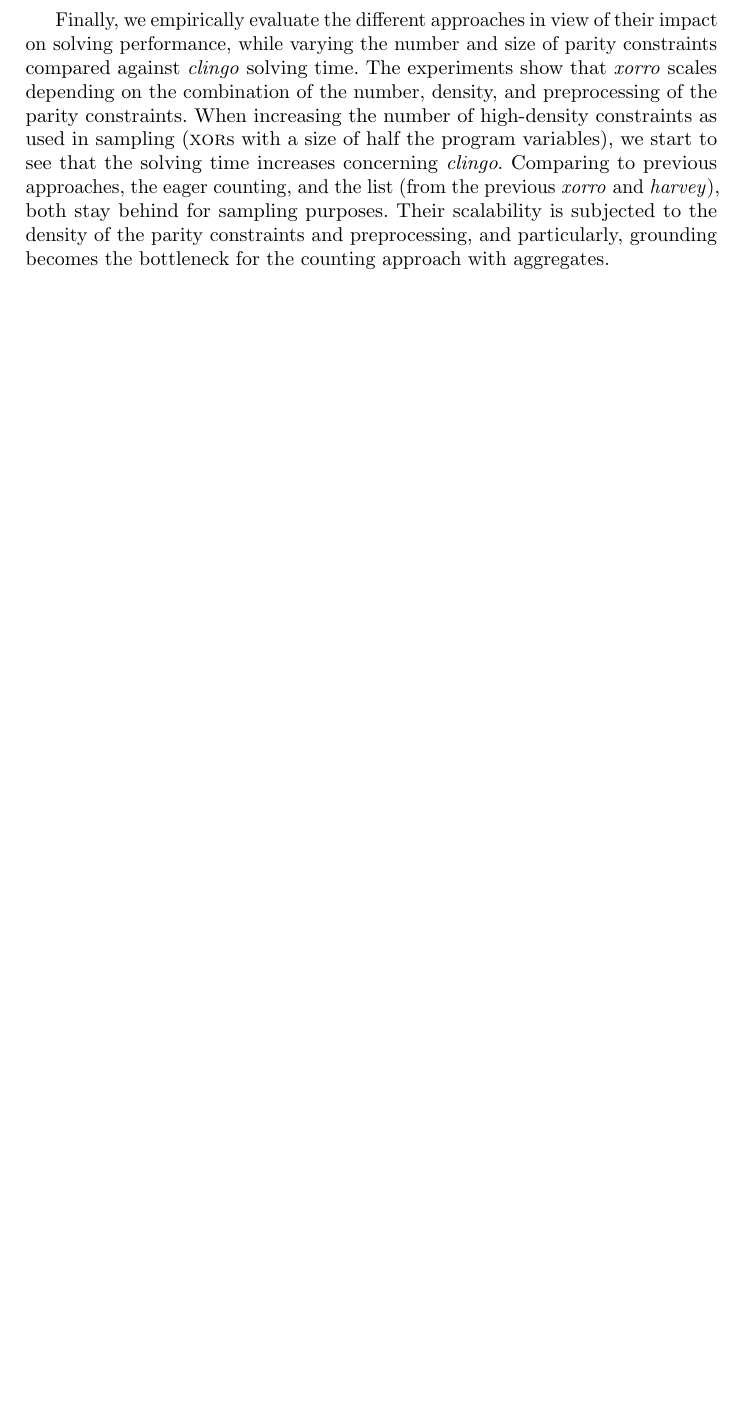
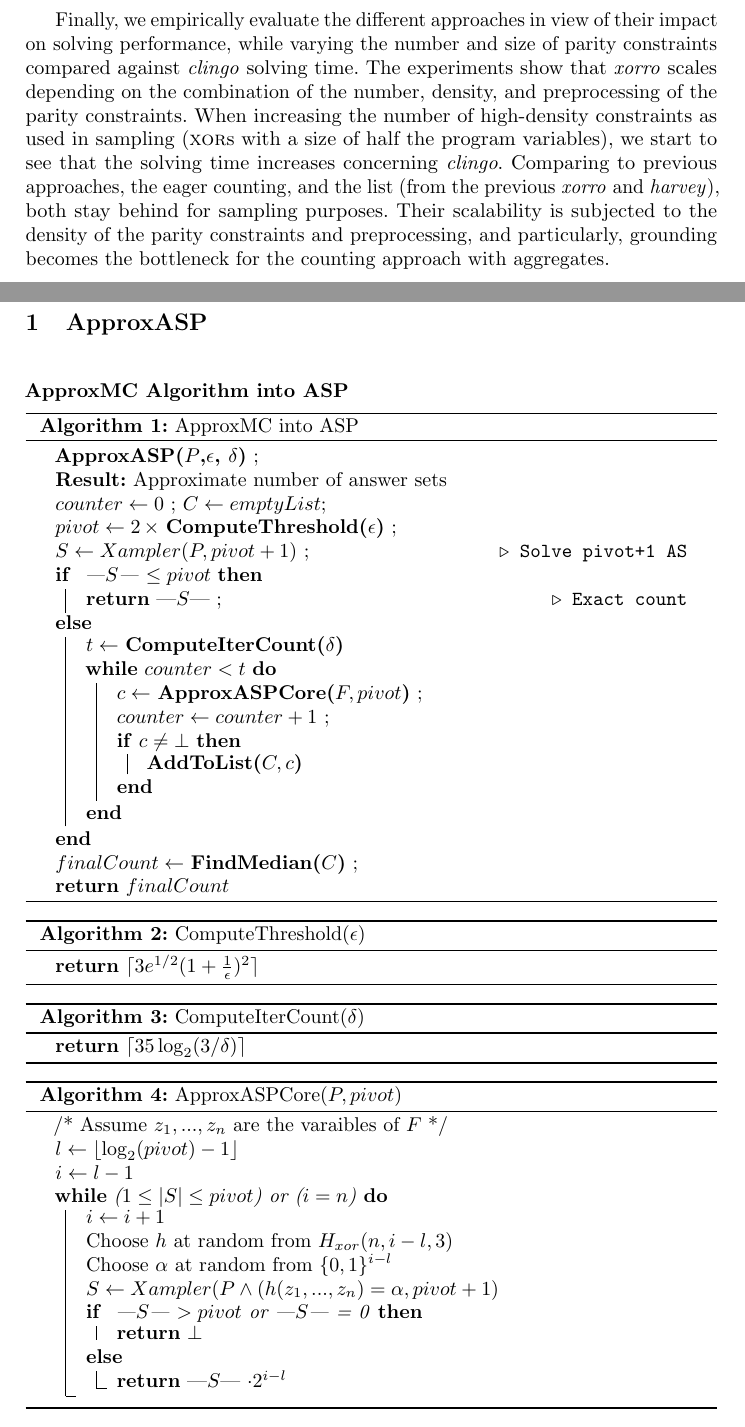
Before and after one commit to flavioeverardo/xampler, a LaTeX thesis (paper/paper.tex, which reads paper/approxASP.tex): part of page 2 of 2 before the commit and two parts of pages 2 and 3 of 4 after it, the two joined at a grey line, cut so that both start at the same text, the shorter picture padded with empty space. Compiled offline with pdfLaTeX.

Commit message:
ApproxASP algorithm

```diff
--- /dev/null
+++ b/paper/approxASP.tex
@@ -0,0 +1,61 @@
+\newpage
+\section{ApproxASP}
+
+\textbf{ApproxMC Algorithm into ASP}
+
+\begin{algorithm}[H]
+\textbf{ApproxASP($P$,$\epsilon$, $\delta$)} \;
+\SetAlgoLined
+\KwResult{Approximate number of answer sets}
+ $counter \gets 0$ ; $C \gets emptyList$\;
+ $pivot \gets  2 \, \times $ \textbf{ComputeThreshold($\epsilon$)} \;
+ $S \gets Xampler(P, pivot + 1)$ \Comment*[r]{Solve pivot+1 AS}
+ \eIf{ |$S$| $\leq pivot$}
+ { % Open If
+ \textbf{return} |$S$| \Comment*[r]{Exact count}
+ } % Close If
+ { % Open Else
+ $t \gets $ \textbf{ComputeIterCount($\delta$)}
+
+ \While{$counter < t$}{
+ $c \gets $ \textbf{ApproxASPCore($F, pivot$)} \;
+ $counter \gets counter + 1$ \;
+ \If{$c \neq \bot$}{\textbf{AddToList($C,c$)}}
+ } % Close While
+ } % Close else
+ $finalCount \gets $ \textbf{FindMedian($C$)} \;
+ \textbf{return} $finalCount$
+
+ \caption{ApproxMC into ASP}
+\end{algorithm}
+
+
+\begin{algorithm}[H]
+\textbf{return} $\lceil 3 e^{1/2} (1 + \frac{1}{\epsilon})^2 \rceil$
+\caption{ComputeThreshold($\epsilon$)}
+\end{algorithm}
+
+\begin{algorithm}[H]
+\textbf{return} $\lceil 35 \log_2 (3/\delta) \rceil$
+\caption{ComputeIterCount($\delta$)}
+\end{algorithm}
+
+\begin{algorithm}[H]
+/* Assume $z_1 , ..., z_n $ are the varaibles of $F$ */ \\
+$ l \gets \lfloor \log_2 (pivot) - 1 \rfloor$ \\
+$ i \gets l - 1$ \\
+
+ \While{($1 \leq |S| \leq pivot $) or ($i = n$)}{
+ $ i \gets i + 1$ \\
+ Choose $h$ at random from $H_{xor}(n, i - l, 3)$ \\
+ Choose $\alpha$ at random from $\{0,1\}^{i-l}$ \\
+ $S \gets Xampler(P \land (h(z_1, ..., z_n)=\alpha, pivot + 1)$ %\Comment*[r]{Solve $P \land XOR$}
+
+ \eIf{ |$S$| $> pivot$ or |$S$| = 0}
+ {\textbf{return} $\bot$}
+ {\textbf{return} |$S$| $\cdot 2^{i-l}$}
+
+ }
+
+\caption{ApproxASPCore($P, pivot$)}
+\end{algorithm}
--- a/paper/paper.tex
+++ b/paper/paper.tex
@@ -10,6 +11,9 @@
 \usepackage{listings}
 \lstset{numbers=left,numberblanklines=false,breaklines=true,basicstyle=\ttfamily}
 \lstset{xleftmargin=2\parindent,aboveskip=\smallskipamount,belowskip=\smallskipamount,captionpos=b}
+\usepackage[ruled,vlined]{algorithm2e}
+\SetKwComment{Comment}{$\triangleright$\ }{}
+
 
 %
 % \usepackage{times,helvet,courier}
```
Also changed, not shown: paper/paper.tex (2 more changed lines).
